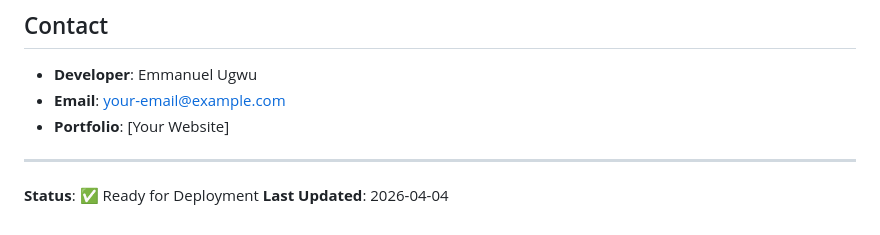
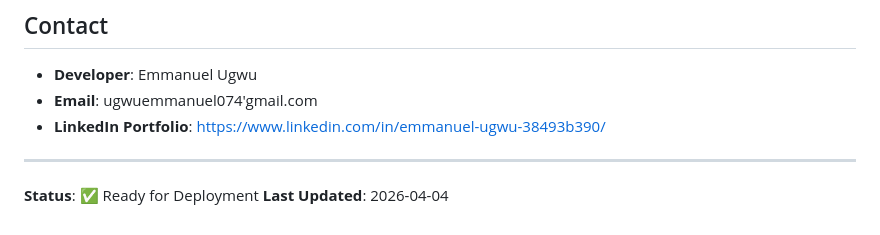
Before and after one commit to Emmanuel016/Personal-App, a Markdown page: README.md, the part around the change. GitHub-like rendering.

```diff
--- a/README.md
+++ b/README.md
@@ -306,9 +306,8 @@ This project is proprietary. All rights reserved.
 ## Contact
 
 - **Developer**: Emmanuel Ugwu
-- **Email**: your-email@example.com
-- **Portfolio**: [Your Website]
-
+- **Email**: ugwuemmanuel074'gmail.com
+- **LinkedIn Portfolio**: https://www.linkedin.com/in/emmanuel-ugwu-38493b390/
 ---
 
 **Status**: ✅ Ready for Deployment
```
